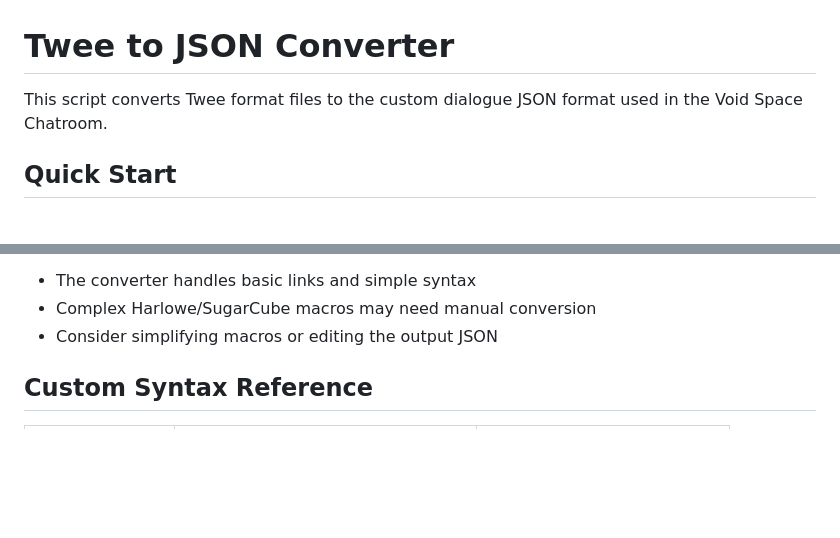
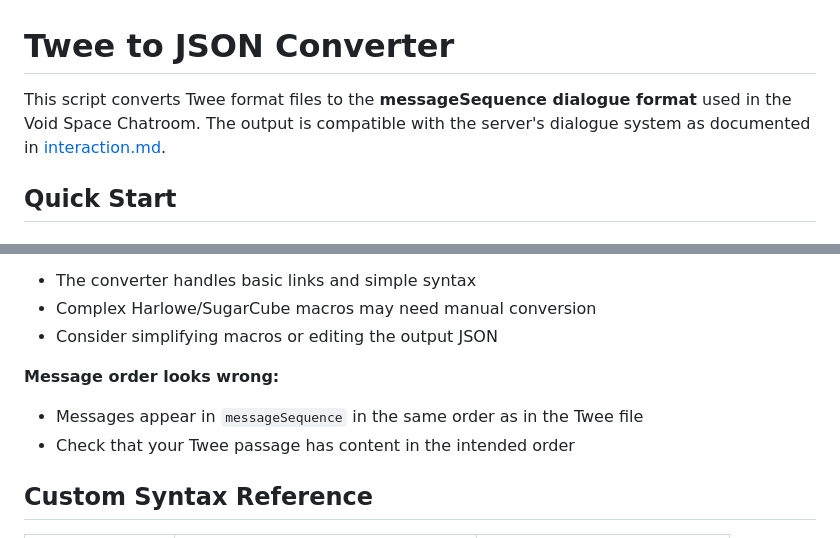
Before and after one commit to yewen-jin/synthwave-chatroom, a Markdown page: scripts/README.md, 2 parts joined by grey strips. Drawn GitHub-style; blank space fills up the shorter version.

```diff
--- a/scripts/README.md
+++ b/scripts/README.md
@@ -1,6 +1,6 @@
 # Twee to JSON Converter
 
-This script converts Twee format files to the custom dialogue JSON format used in the Void Space Chatroom.
+This script converts Twee format files to the **messageSequence dialogue format** used in the Void Space Chatroom. The output is compatible with the server's dialogue system as documented in [interaction.md](../interaction.md).
 
 ## Quick Start
 
@@ -281,6 +281,11 @@ The converter generates JSON using the **messageSequence format**:
 - The converter handles basic links and simple syntax
 - Complex Harlowe/SugarCube macros may need manual conversion
 - Consider simplifying macros or editing the output JSON
+
+**Message order looks wrong:**
+
+- Messages appear in `messageSequence` in the same order as in the Twee file
+- Check that your Twee passage has content in the intended order
 
 ## Custom Syntax Reference
 
```
Also changed, not shown: other parts of scripts/README.md (+15 -15 lines).
